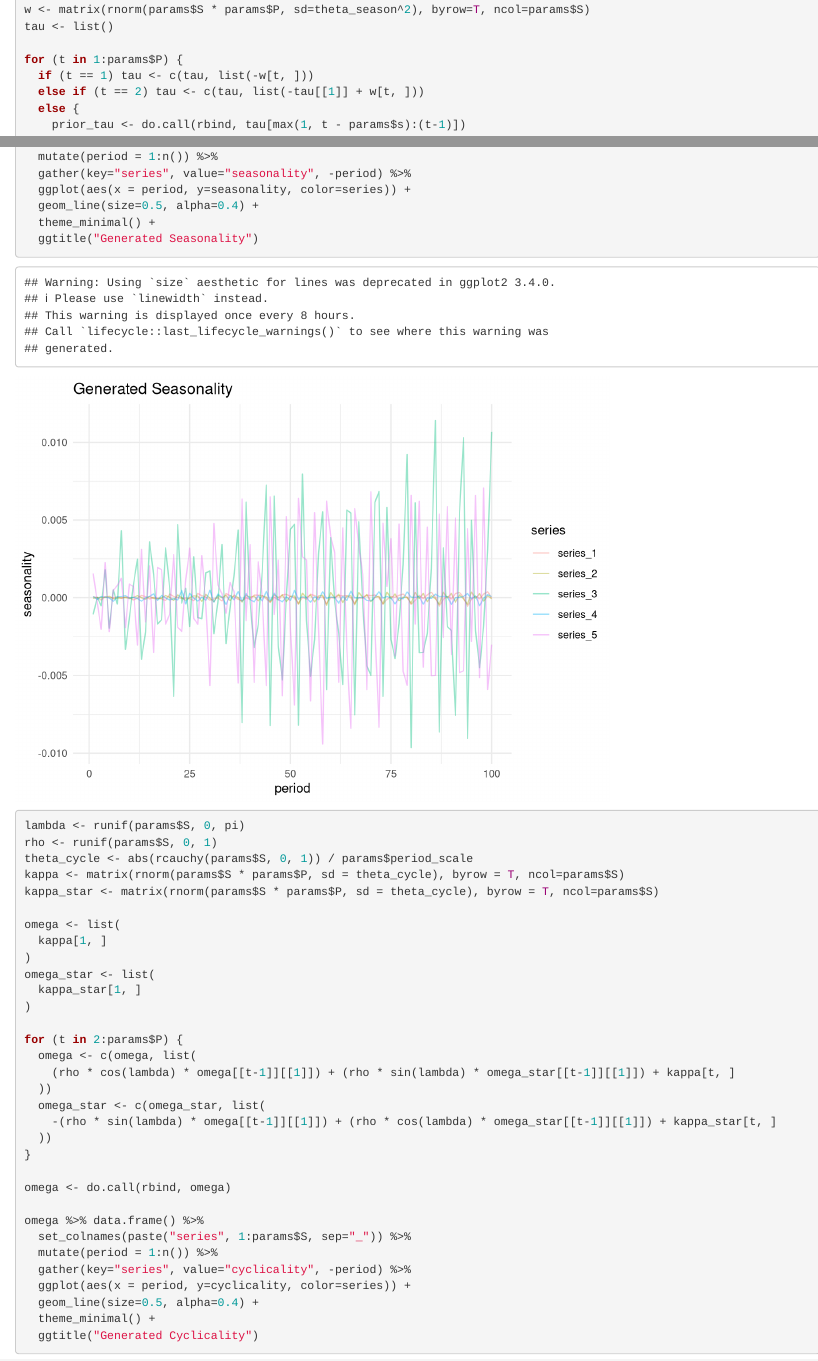
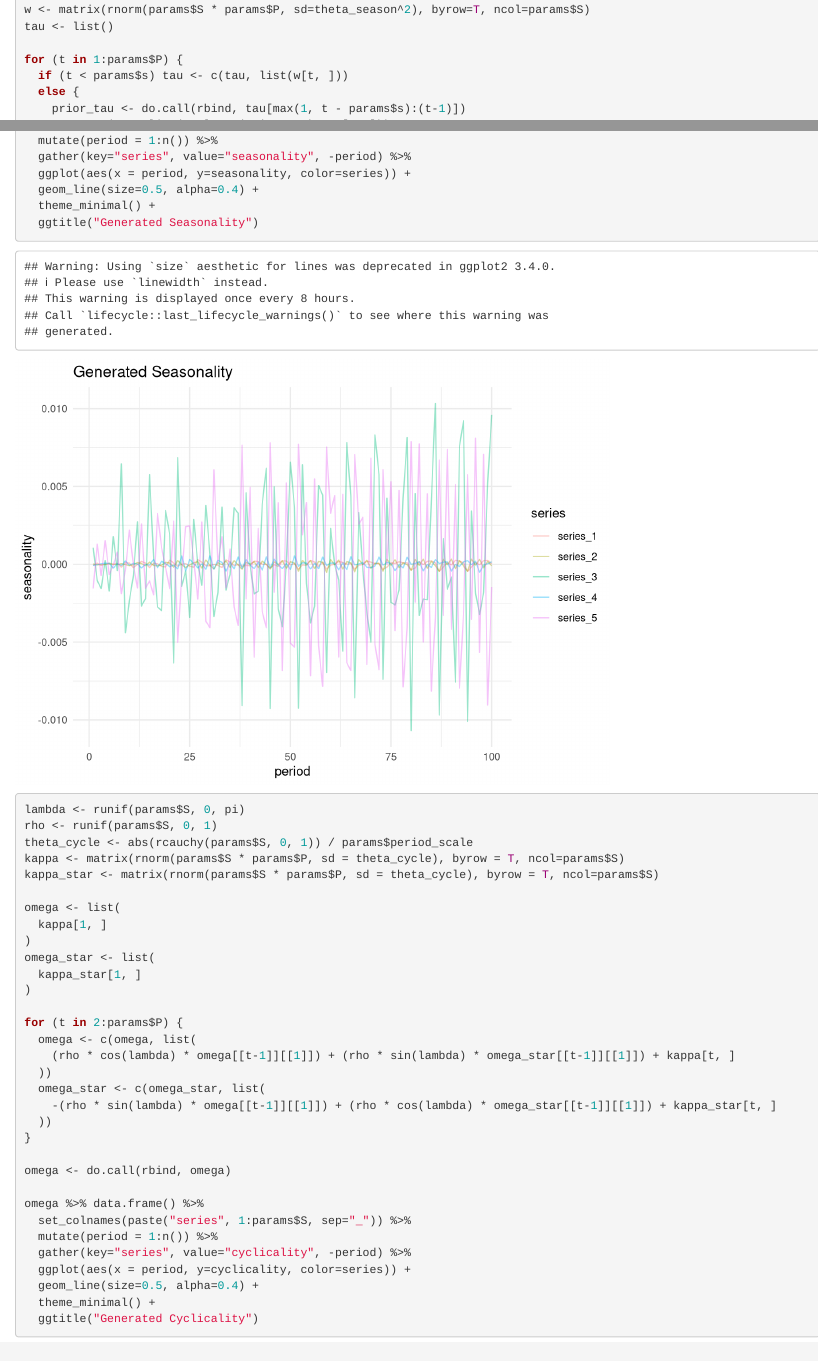
Before and after one commit to elbamos/mbsts, an R Markdown document (generate.Rmd): the page in a window 1100 px wide, from 1360 px down, and a second part further down, joined at a grey line. Rendered offline with R 4.5, knitr and Pandoc, with nearby package versions; some code elsewhere in the file could not run offline.

Commit message:
Fix bug in seasonality implementation.

```diff
--- a/generate.Rmd
+++ b/generate.Rmd
@@ -91,8 +91,7 @@ w <- matrix(rnorm(params$S * params$P, sd=theta_season^2), byrow=T, ncol=params$
 tau <- list()
 
 for (t in 1:params$P) {
-  if (t == 1) tau <- c(tau, list(-w[t, ]))
-  else if (t == 2) tau <- c(tau, list(-tau[[1]] + w[t, ]))
+  if (t < params$s) tau <- c(tau, list(w[t, ]))
   else {
     prior_tau <- do.call(rbind, tau[max(1, t - params$s):(t-1)])
     tau <- c(tau, list(-colSums(prior_tau) + w[t, ]))
```
Also changed, not shown: 1 other file.
